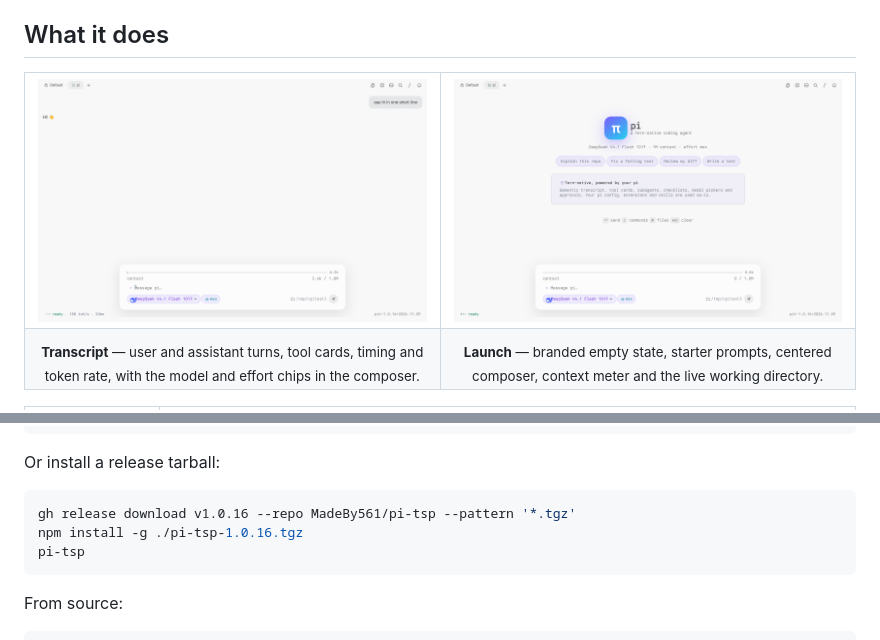
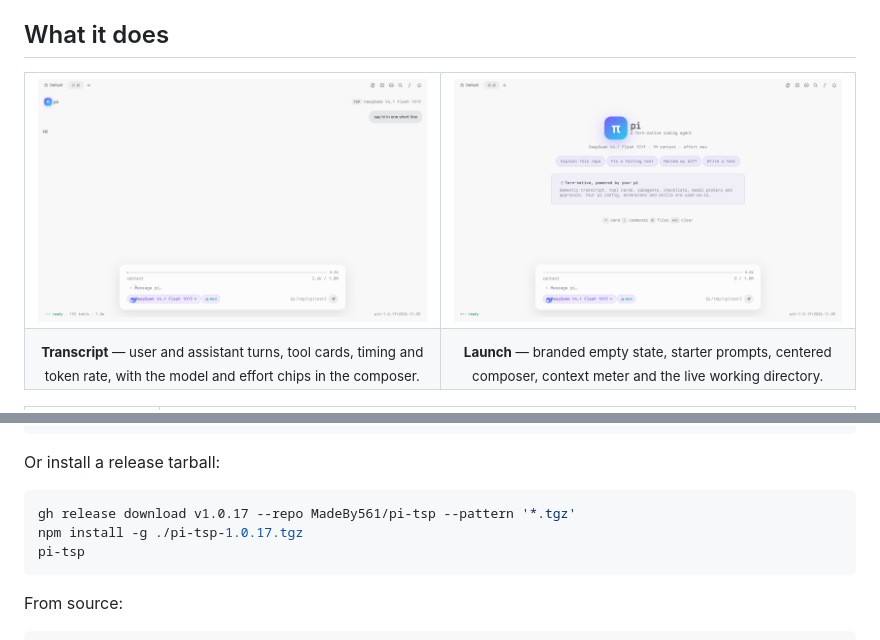
Before and after one commit to MadeBy561/pi-tsp, a Markdown page: README.md, 2 parts joined by grey strips. Rendered like a GitHub page; pictures changed too: docs/pi-tsp-turn.png, docs/pi-tsp.png.

Commit message:
Release 1.0.17
Keep the pi lockup in active transcripts and polish bubble radius.

````diff
--- a/README.md
+++ b/README.md
@@ -120,8 +120,8 @@ pi-tsp
 Or install a release tarball:
 
 ```sh
-gh release download v1.0.16 --repo MadeBy561/pi-tsp --pattern '*.tgz'
-npm install -g ./pi-tsp-1.0.16.tgz
+gh release download v1.0.17 --repo MadeBy561/pi-tsp --pattern '*.tgz'
+npm install -g ./pi-tsp-1.0.17.tgz
 pi-tsp
 ```
 
````
Also changed, not shown: CHANGELOG.md (+9 -0 lines), 2 other files.
